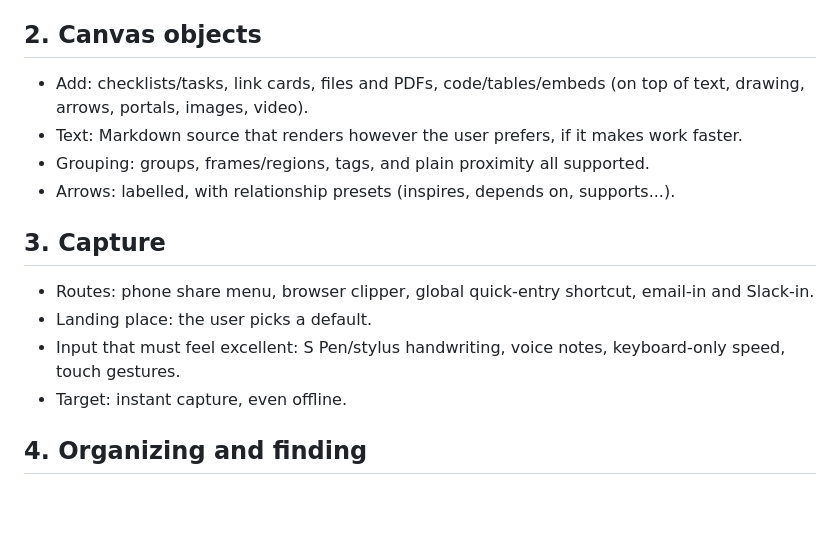
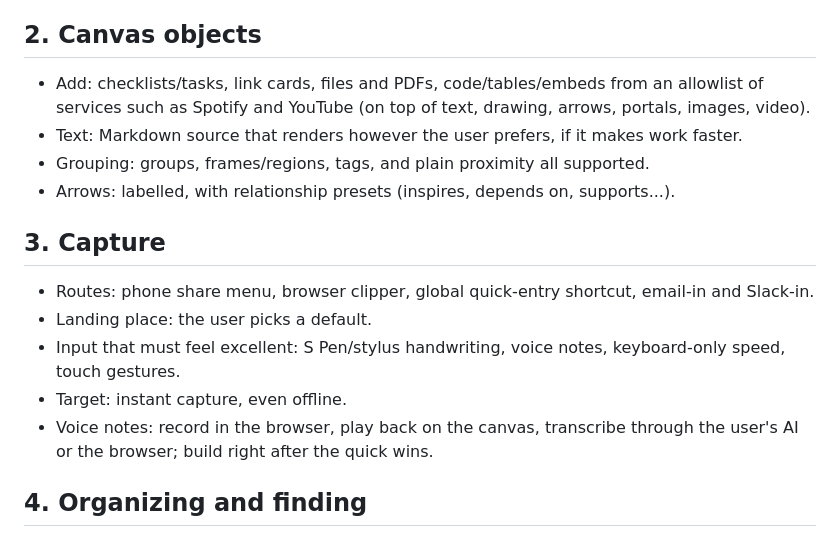
Before and after one commit to rng-dle/sl8, a Markdown page: docs/product-spec.md, the part around the change. GitHub-like rendering; blank space fills up the shorter version.

Commit message:
Spec: voice notes and allowlisted embeds
Co-Authored-By: Claude Sonnet 5.5 <noreply@anthropic.com>
Claude-Session: https://claude.ai/code/session_01TZTi5K8ytHQTZuRz4jmoKh

```diff
--- a/docs/product-spec.md
+++ b/docs/product-spec.md
@@ -9,7 +9,7 @@ Decisions Josh made, grouped by area. "Flag" marks a decision that conflicts wit
 - Feel: calm by default, but look, feel and tone are user-configurable (a core principle).
 
 ## 2. Canvas objects
-- Add: checklists/tasks, link cards, files and PDFs, code/tables/embeds (on top of text, drawing, arrows, portals, images, video).
+- Add: checklists/tasks, link cards, files and PDFs, code/tables/embeds from an allowlist of services such as Spotify and YouTube (on top of text, drawing, arrows, portals, images, video).
 - Text: Markdown source that renders however the user prefers, if it makes work faster.
 - Grouping: groups, frames/regions, tags, and plain proximity all supported.
 - Arrows: labelled, with relationship presets (inspires, depends on, supports...).
@@ -19,6 +19,7 @@ Decisions Josh made, grouped by area. "Flag" marks a decision that conflicts wit
 - Landing place: the user picks a default.
 - Input that must feel excellent: S Pen/stylus handwriting, voice notes, keyboard-only speed, touch gestures.
 - Target: instant capture, even offline.
+- Voice notes: record in the browser, play back on the canvas, transcribe through the user's AI or the browser; build right after the quick wins.
 
 ## 4. Organizing and finding
 - Archive: timeline view with type/date/canvas filters.
```
